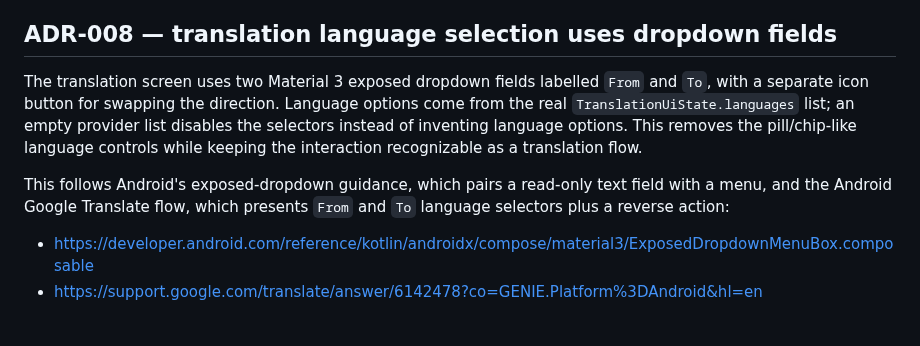
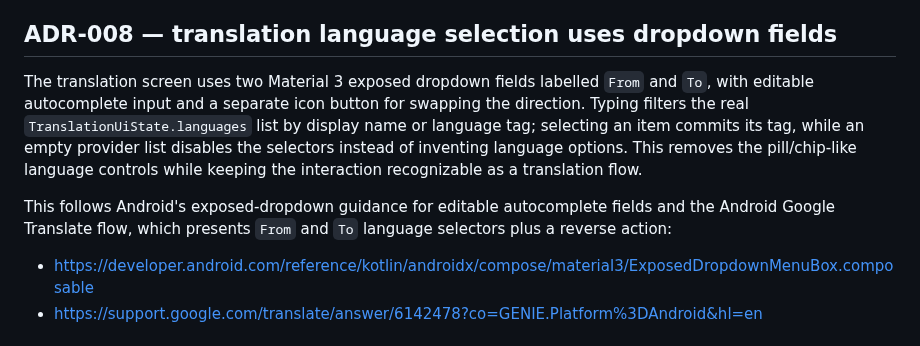
Before and after one commit to Adrian463588/ChatBuddy, a Markdown page: architecture/DECISIONS.md, the part around the change. GitHub-like rendering.

```diff
--- a/architecture/DECISIONS.md
+++ b/architecture/DECISIONS.md
@@ -30,9 +30,9 @@ The supplied `docs/**` directories are not copied into product source and are ig
 
 ## ADR-008 — translation language selection uses dropdown fields
 
-The translation screen uses two Material 3 exposed dropdown fields labelled `From` and `To`, with a separate icon button for swapping the direction. Language options come from the real `TranslationUiState.languages` list; an empty provider list disables the selectors instead of inventing language options. This removes the pill/chip-like language controls while keeping the interaction recognizable as a translation flow.
+The translation screen uses two Material 3 exposed dropdown fields labelled `From` and `To`, with editable autocomplete input and a separate icon button for swapping the direction. Typing filters the real `TranslationUiState.languages` list by display name or language tag; selecting an item commits its tag, while an empty provider list disables the selectors instead of inventing language options. This removes the pill/chip-like language controls while keeping the interaction recognizable as a translation flow.
 
-This follows Android's exposed-dropdown guidance, which pairs a read-only text field with a menu, and the Android Google Translate flow, which presents `From` and `To` language selectors plus a reverse action:
+This follows Android's exposed-dropdown guidance for editable autocomplete fields and the Android Google Translate flow, which presents `From` and `To` language selectors plus a reverse action:
 
 - https://developer.android.com/reference/kotlin/androidx/compose/material3/ExposedDropdownMenuBox.composable
 - https://support.google.com/translate/answer/6142478?co=GENIE.Platform%3DAndroid&hl=en
```
Also changed, not shown: README.md (+4 -4 lines), preview/chatbuddy-translate-device.png, preview/chatbuddy-translate-dropdown-device.png, 3 other files.
